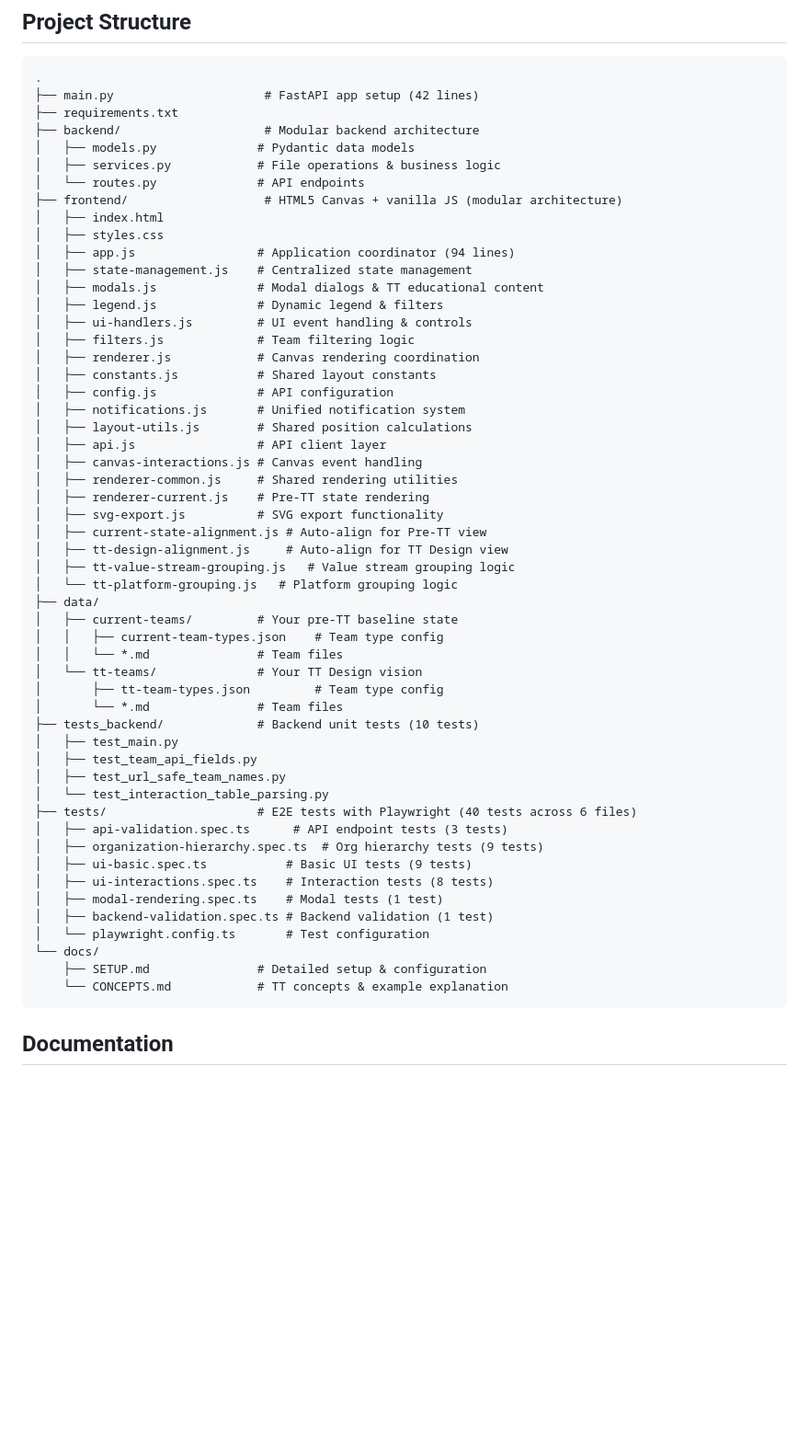
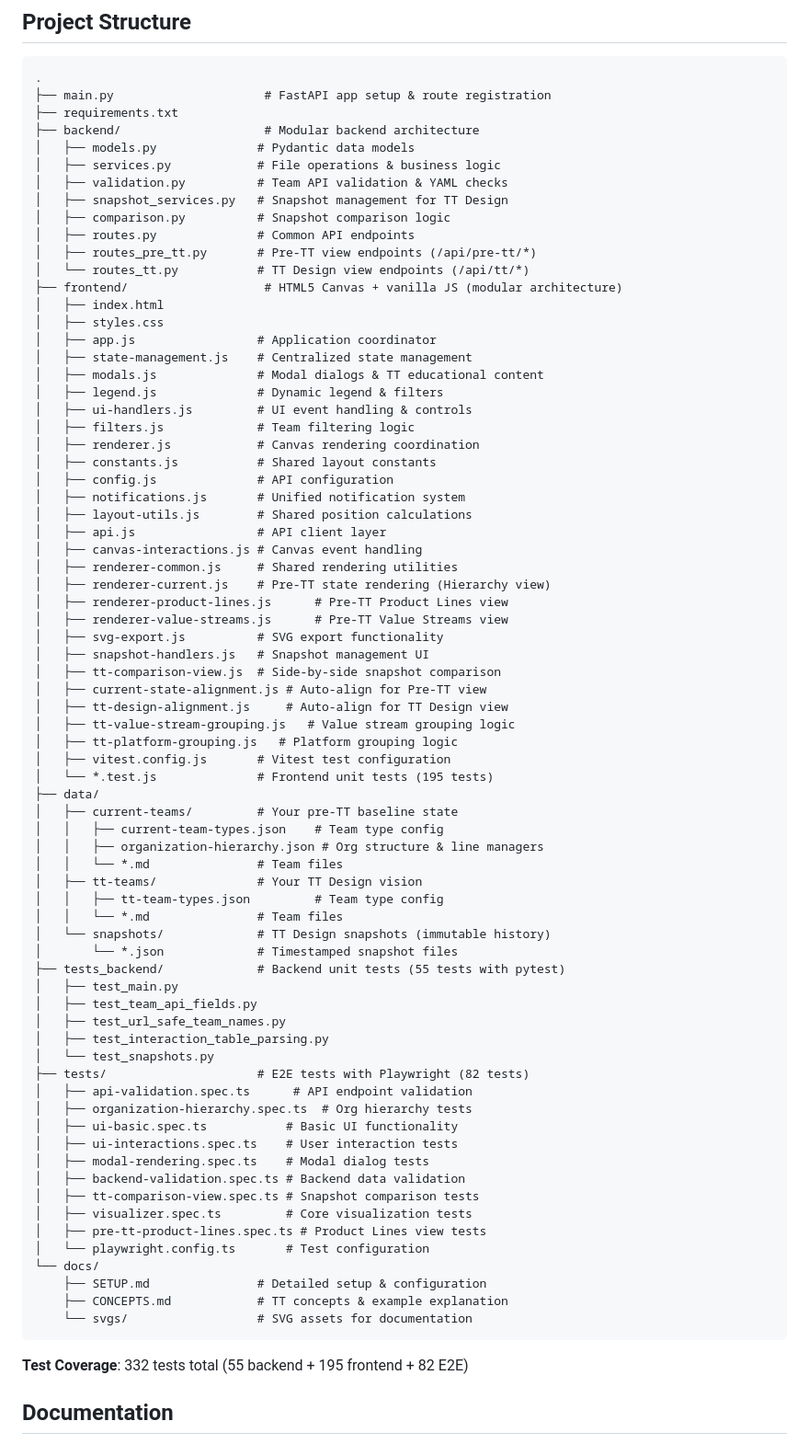
Before and after one commit to wesource/team-topologies-visualizer, a Markdown page: README.md, the part around the change. Shown at 92% size. Drawn GitHub-style; blank space fills up the shorter version.

Commit message:
docs: Update README Project Structure and archive completed planning doc
- Update README Project Structure with current architecture:
  - Backend: Added routes_pre_tt.py, routes_tt.py, snapshot_services.py, comparison.py, validation.py
  - Frontend: Added missing renderers (product-lines, value-streams), snapshot handlers, comparison view
  - Frontend: Documented test structure with Vitest (195 tests)
  - Tests: Updated counts to 55 backend + 195 frontend + 82 E2E = 332 total (+34% from 247)
  - Data: Added snapshots/ directory
- Archive pre-tt-view-improvements-solution.md to docs/historical/
  - Phase 1 (Product Lines) & Phase 2 (Value Streams) completed ✅
  - Phase 3 (Team Coordination View) remains future work
- Add Phase 3 to BACKLOG.md under v1.2+ Future Enhancements
  - References historical planning document
  - Clarifies it's deferred due to complexity and lower priority

````diff
--- a/README.md
+++ b/README.md
@@ -143,16 +143,21 @@ This tool provides dual visualizations to make these conversations easier.
 
 ```
 .
-├── main.py                     # FastAPI app setup (42 lines)
+├── main.py                     # FastAPI app setup & route registration
 ├── requirements.txt
 ├── backend/                    # Modular backend architecture
 │   ├── models.py              # Pydantic data models
 │   ├── services.py            # File operations & business logic
-│   └── routes.py              # API endpoints
+│   ├── validation.py          # Team API validation & YAML checks
+│   ├── snapshot_services.py   # Snapshot management for TT Design
+│   ├── comparison.py          # Snapshot comparison logic
+│   ├── routes.py              # Common API endpoints
+│   ├── routes_pre_tt.py       # Pre-TT view endpoints (/api/pre-tt/*)
+│   └── routes_tt.py           # TT Design view endpoints (/api/tt/*)
 ├── frontend/                   # HTML5 Canvas + vanilla JS (modular architecture)
 │   ├── index.html
 │   ├── styles.css
-│   ├── app.js                 # Application coordinator (94 lines)
+│   ├── app.js                 # Application coordinator
 │   ├── state-management.js    # Centralized state management
 │   ├── modals.js              # Modal dialogs & TT educational content
 │   ├── legend.js              # Dynamic legend & filters
@@ -166,36 +171,52 @@ This tool provides dual visualizations to make these conversations easier.
 │   ├── api.js                 # API client layer
 │   ├── canvas-interactions.js # Canvas event handling
 │   ├── renderer-common.js     # Shared rendering utilities
-│   ├── renderer-current.js    # Pre-TT state rendering
+│   ├── renderer-current.js    # Pre-TT state rendering (Hierarchy view)
+│   ├── renderer-product-lines.js      # Pre-TT Product Lines view
+│   ├── renderer-value-streams.js      # Pre-TT Value Streams view
 │   ├── svg-export.js          # SVG export functionality
+│   ├── snapshot-handlers.js   # Snapshot management UI
+│   ├── tt-comparison-view.js  # Side-by-side snapshot comparison
 │   ├── current-state-alignment.js # Auto-align for Pre-TT view
 │   ├── tt-design-alignment.js     # Auto-align for TT Design view
 │   ├── tt-value-stream-grouping.js   # Value stream grouping logic
-│   └── tt-platform-grouping.js   # Platform grouping logic
+│   ├── tt-platform-grouping.js   # Platform grouping logic
+│   ├── vitest.config.js       # Vitest test configuration
+│   └── *.test.js              # Frontend unit tests (195 tests)
 ├── data/
 │   ├── current-teams/         # Your pre-TT baseline state
 │   │   ├── current-team-types.json    # Team type config
+│   │   ├── organization-hierarchy.json # Org structure & line managers
 │   │   └── *.md               # Team files
-│   └── tt-teams/              # Your TT Design vision
-│       ├── tt-team-types.json         # Team type config
-│       └── *.md               # Team files
-├── tests_backend/             # Backend unit tests (10 tests)
+│   ├── tt-teams/              # Your TT Design vision
+│   │   ├── tt-team-types.json         # Team type config
+│   │   └── *.md               # Team files
+│   └── snapshots/             # TT Design snapshots (immutable history)
+│       └── *.json             # Timestamped snapshot files
+├── tests_backend/             # Backend unit tests (55 tests with pytest)
 │   ├── test_main.py
 │   ├── test_team_api_fields.py
 │   ├── test_url_safe_team_names.py
-│   └── test_interaction_table_parsing.py
-├── tests/                     # E2E tests with Playwright (40 tests across 6 files)
-│   ├── api-validation.spec.ts      # API endpoint tests (3 tests)
-│   ├── organization-hierarchy.spec.ts  # Org hierarchy tests (9 tests)
-│   ├── ui-basic.spec.ts           # Basic UI tests (9 tests)
-│   ├── ui-interactions.spec.ts    # Interaction tests (8 tests)
-│   ├── modal-rendering.spec.ts    # Modal tests (1 test)
-│   ├── backend-validation.spec.ts # Backend validation (1 test)
+│   ├── test_interaction_table_parsing.py
+│   └── test_snapshots.py
+├── tests/                     # E2E tests with Playwright (82 tests)
+│   ├── api-validation.spec.ts      # API endpoint validation
+│   ├── organization-hierarchy.spec.ts  # Org hierarchy tests
+│   ├── ui-basic.spec.ts           # Basic UI functionality
+│   ├── ui-interactions.spec.ts    # User interaction tests
+│   ├── modal-rendering.spec.ts    # Modal dialog tests
+│   ├── backend-validation.spec.ts # Backend data validation
+│   ├── tt-comparison-view.spec.ts # Snapshot comparison tests
+│   ├── visualizer.spec.ts         # Core visualization tests
+│   ├── pre-tt-product-lines.spec.ts # Product Lines view tests
 │   └── playwright.config.ts       # Test configuration
 └── docs/
     ├── SETUP.md               # Detailed setup & configuration
-    └── CONCEPTS.md            # TT concepts & example explanation
+    ├── CONCEPTS.md            # TT concepts & example explanation
+    └── svgs/                  # SVG assets for documentation
 ```
+
+**Test Coverage**: 332 tests total (55 backend + 195 frontend + 82 E2E)
 
 ## Documentation
 
````
Also changed, not shown: BACKLOG.md (+22 -0 lines), docs/historical/pre-tt-view-improvements-solution.md (renamed from pre-tt-view-improvements-solution.md).
